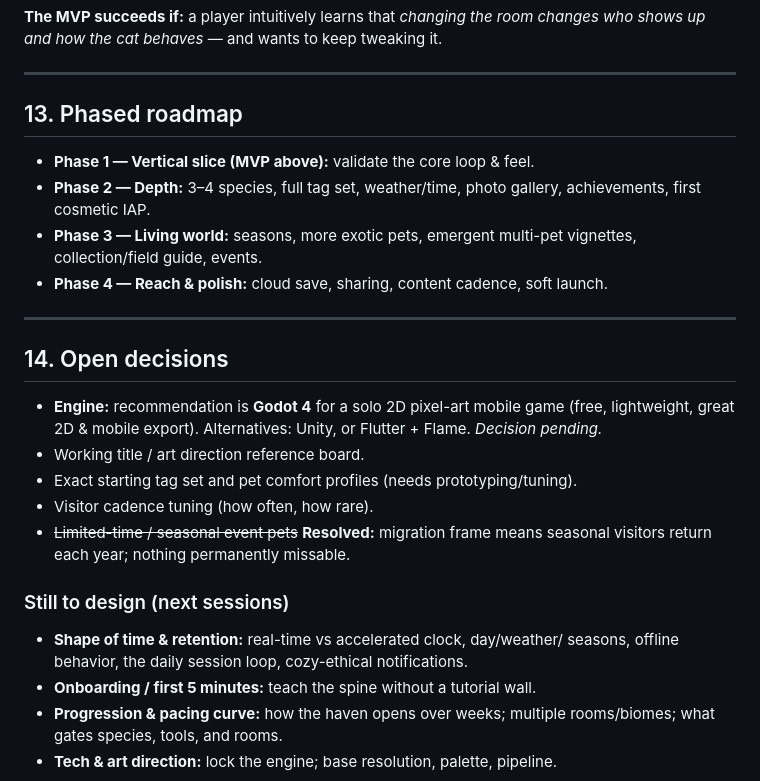
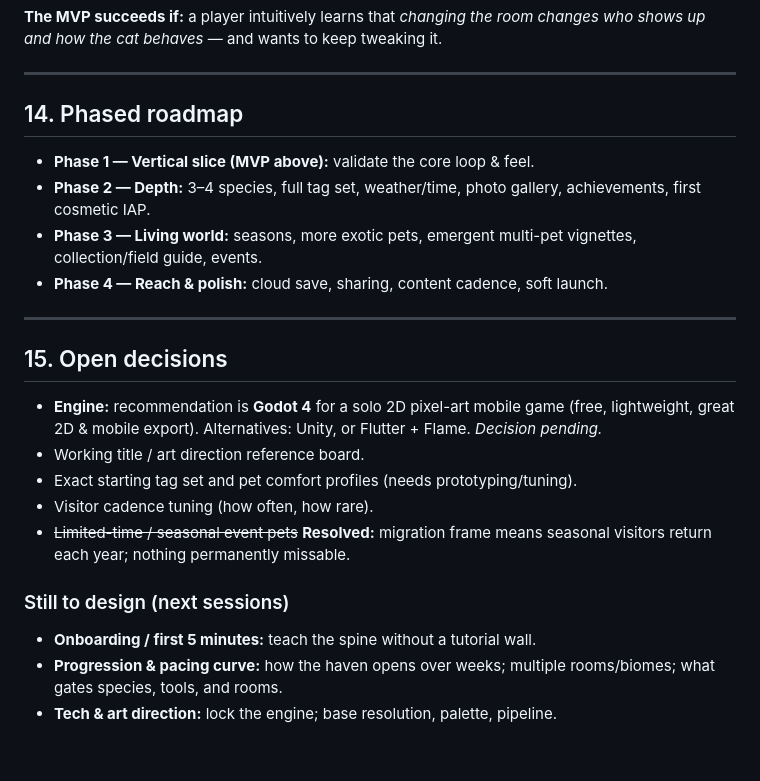
Before and after one commit to technobacon/Cat-game, a Markdown page: DESIGN.md, the part around one of its changes. GitHub-like rendering; blank space fills up the shorter version.

```diff
--- a/DESIGN.md
+++ b/DESIGN.md
@@ -450,7 +500,7 @@ changes who shows up and how the cat behaves* — and wants to keep tweaking it.
 
 ---
 
-## 13. Phased roadmap
+## 14. Phased roadmap
 
 - **Phase 1 — Vertical slice (MVP above):** validate the core loop & feel.
 - **Phase 2 — Depth:** 3–4 species, full tag set, weather/time, photo gallery,
@@ -461,7 +511,7 @@ changes who shows up and how the cat behaves* — and wants to keep tweaking it.
 
 ---
 
-## 14. Open decisions
+## 15. Open decisions
 
 - **Engine:** recommendation is **Godot 4** for a solo 2D pixel-art mobile game
   (free, lightweight, great 2D & mobile export). Alternatives: Unity, or
@@ -473,8 +523,6 @@ changes who shows up and how the cat behaves* — and wants to keep tweaking it.
   seasonal visitors return each year; nothing permanently missable.
 
 ### Still to design (next sessions)
-- **Shape of time & retention:** real-time vs accelerated clock, day/weather/
-  seasons, offline behavior, the daily session loop, cozy-ethical notifications.
 - **Onboarding / first 5 minutes:** teach the spine without a tutorial wall.
 - **Progression & pacing curve:** how the haven opens over weeks; multiple
   rooms/biomes; what gates species, tools, and rooms.
```
Also changed, not shown: other parts of DESIGN.md (+52 -2 lines).
